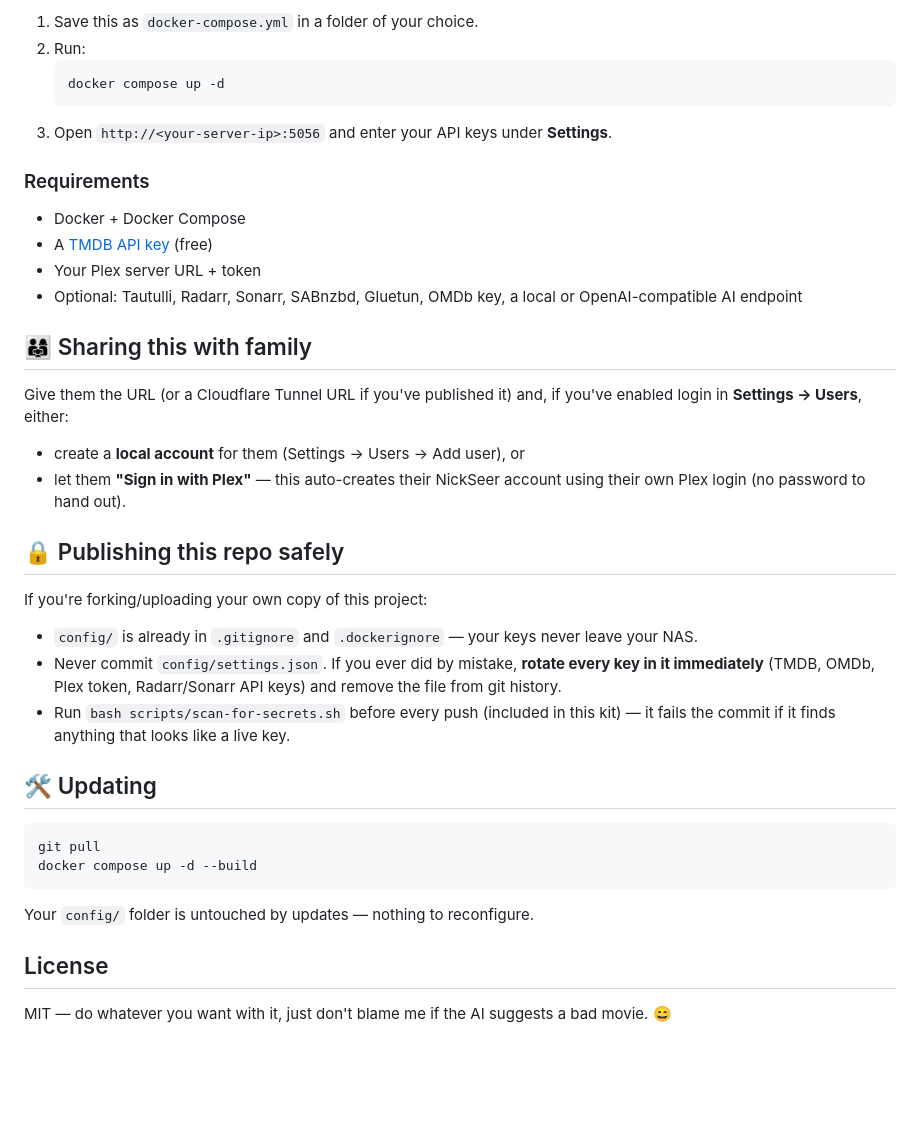
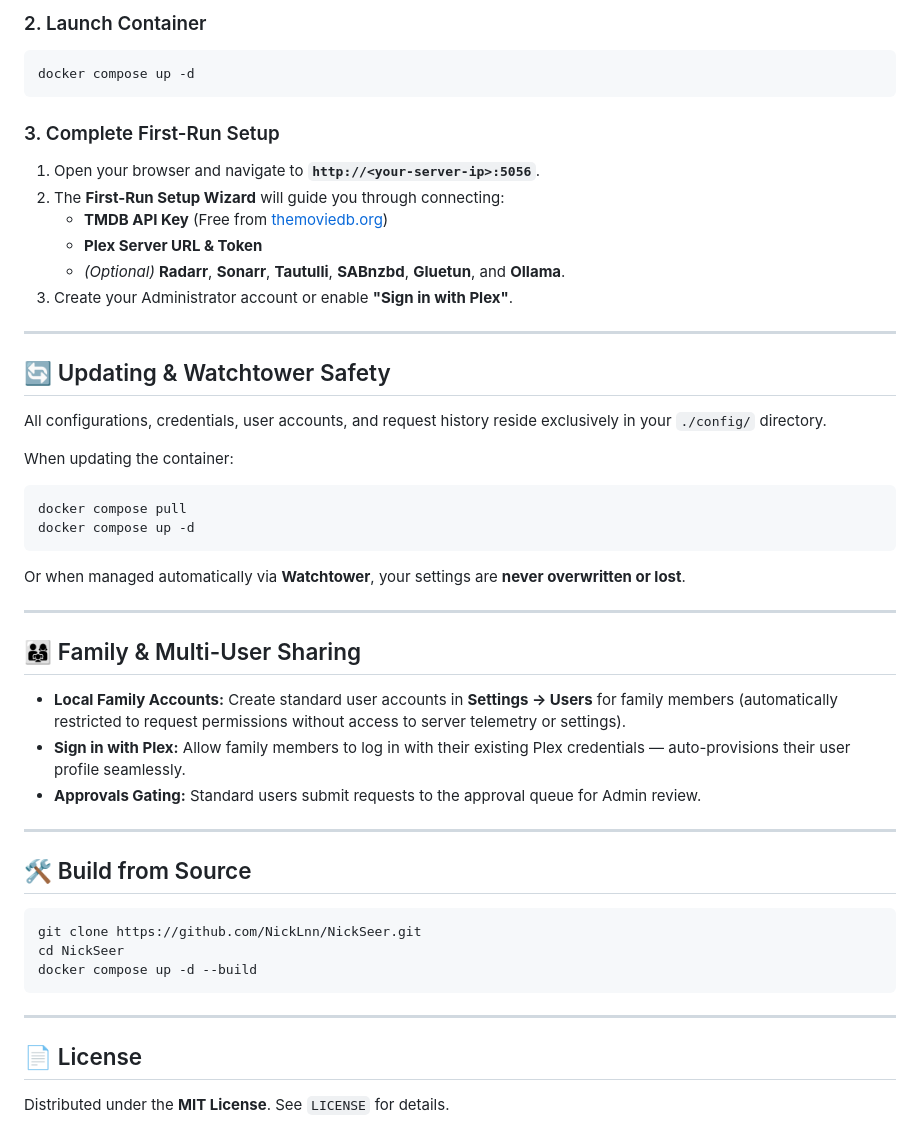
Before and after one commit to NickLnn/NickSeer, a Markdown page: README.md, the part around one of its changes. Rendered like a GitHub page; blank space fills up the shorter version.

Commit message:
docs: comprehensive README overhaul covering v1.3.3 features (IMDb ratings, AI curation, Seerr mobile UX, Netflix login wallpaper, and RBAC)

````diff
--- a/README.md
+++ b/README.md
@@ -54,43 +62,51 @@ services:
 ```
 
-1. Save this as `docker-compose.yml` in a folder of your choice.
-2. Run:
-   ```bash
-   docker compose up -d
-   ```
-3. Open `http://<your-server-ip>:5056` and enter your API keys under **Settings**.
+### 2. Launch Container
+```bash
+docker compose up -d
+```
 
-### Requirements
-- Docker + Docker Compose
-- A [TMDB API key](https://www.themoviedb.org/settings/api) (free)
-- Your Plex server URL + token
-- Optional: Tautulli, Radarr, Sonarr, SABnzbd, Gluetun, OMDb key, a local or
-  OpenAI-compatible AI endpoint
+### 3. Complete First-Run Setup
+1. Open your browser and navigate to **`http://<your-server-ip>:5056`**.
+2. The **First-Run Setup Wizard** will guide you through connecting:
+   - **TMDB API Key** (Free from [themoviedb.org](https://www.themoviedb.org/settings/api))
+   - **Plex Server URL & Token**
+   - *(Optional)* **Radarr**, **Sonarr**, **Tautulli**, **SABnzbd**, **Gluetun**, and **Ollama**.
+3. Create your Administrator account or enable **"Sign in with Plex"**.
 
-## 👨‍👩‍👧 Sharing this with family
-Give them the URL (or a Cloudflare Tunnel URL if you've published it) and,
-if you've enabled login in **Settings → Users**, either:
-- create a **local account** for them (Settings → Users → Add user), or
-- let them **"Sign in with Plex"** — this auto-creates their NickSeer account
-  using their own Plex login (no password to hand out).
+---
 
-## 🔒 Publishing this repo safely
-If you're forking/uploading your own copy of this project:
-- `config/` is already in `.gitignore` and `.dockerignore` — your keys never
-  leave your NAS.
-- Never commit `config/settings.json`. If you ever did by mistake, **rotate
-  every key in it immediately** (TMDB, OMDb, Plex token, Radarr/Sonarr API
-  keys) and remove the file from git history.
-- Run `bash scripts/scan-for-secrets.sh` before every push (included in this
-  kit) — it fails the commit if it finds anything that looks like a live key.
+## 🔄 Updating & Watchtower Safety
 
-## 🛠️ Updating
+All configurations, credentials, user accounts, and request history reside exclusively in your `./config/` directory.
+
+When updating the container:
 ```bash
-git pull
+docker compose pull
+docker compose up -d
+```
+Or when managed automatically via **Watchtower**, your settings are **never overwritten or lost**.
+
+---
+
+## 👨‍👩‍👧 Family & Multi-User Sharing
+
+- **Local Family Accounts:** Create standard user accounts in **Settings &rarr; Users** for family members (automatically restricted to request permissions without access to server telemetry or settings).
+- **Sign in with Plex:** Allow family members to log in with their existing Plex credentials &mdash; auto-provisions their user profile seamlessly.
+- **Approvals Gating:** Standard users submit requests to the approval queue for Admin review.
+
+---
+
+## 🛠️ Build from Source
+
+```bash
+git clone https://github.com/NickLnn/NickSeer.git
+cd NickSeer
 docker compose up -d --build
 ```
-Your `config/` folder is untouched by updates — nothing to reconfigure.
 
-## License
-MIT — do whatever you want with it, just don't blame me if the AI suggests a
-bad movie. 😄
+---
+
+## 📄 License
+
+Distributed under the **MIT License**. See `LICENSE` for details.
````
Also changed, not shown: other parts of README.md (+38 -30 lines).
